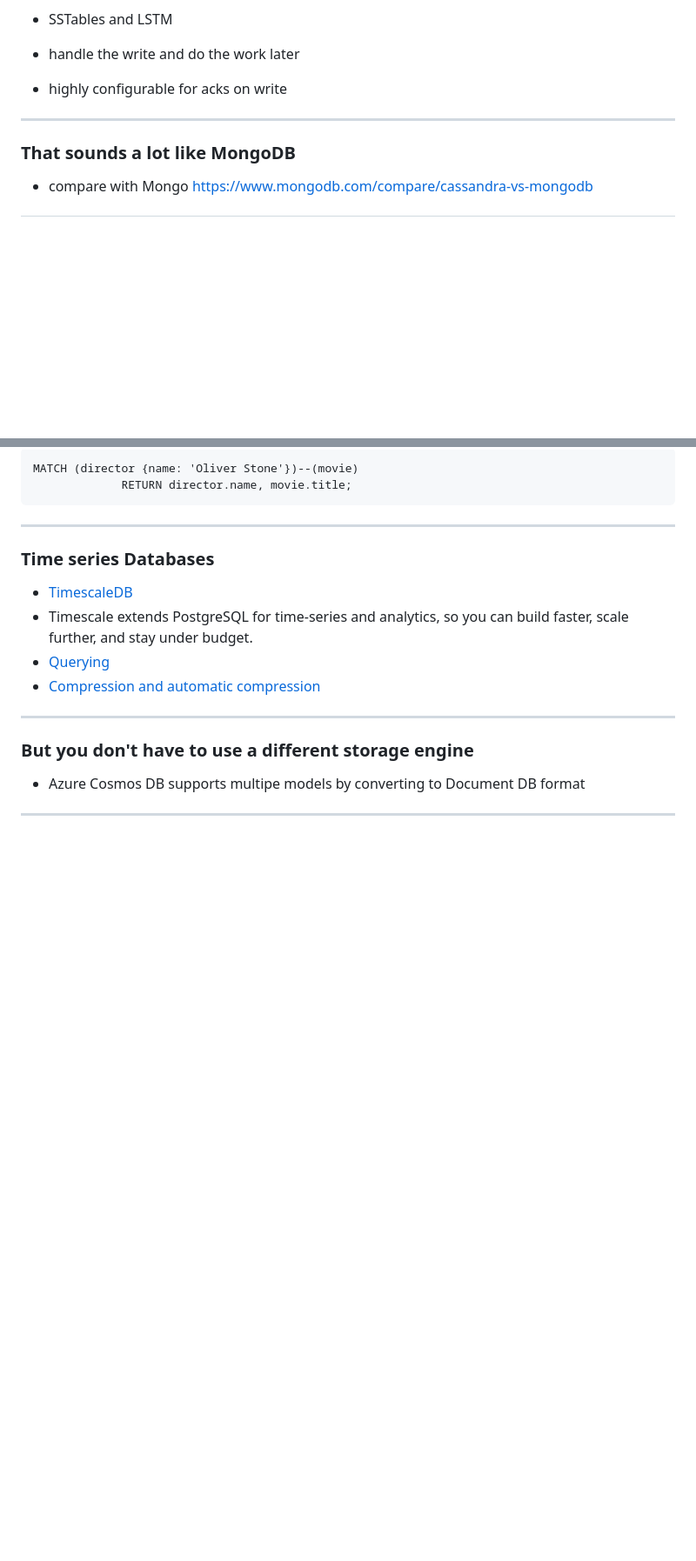
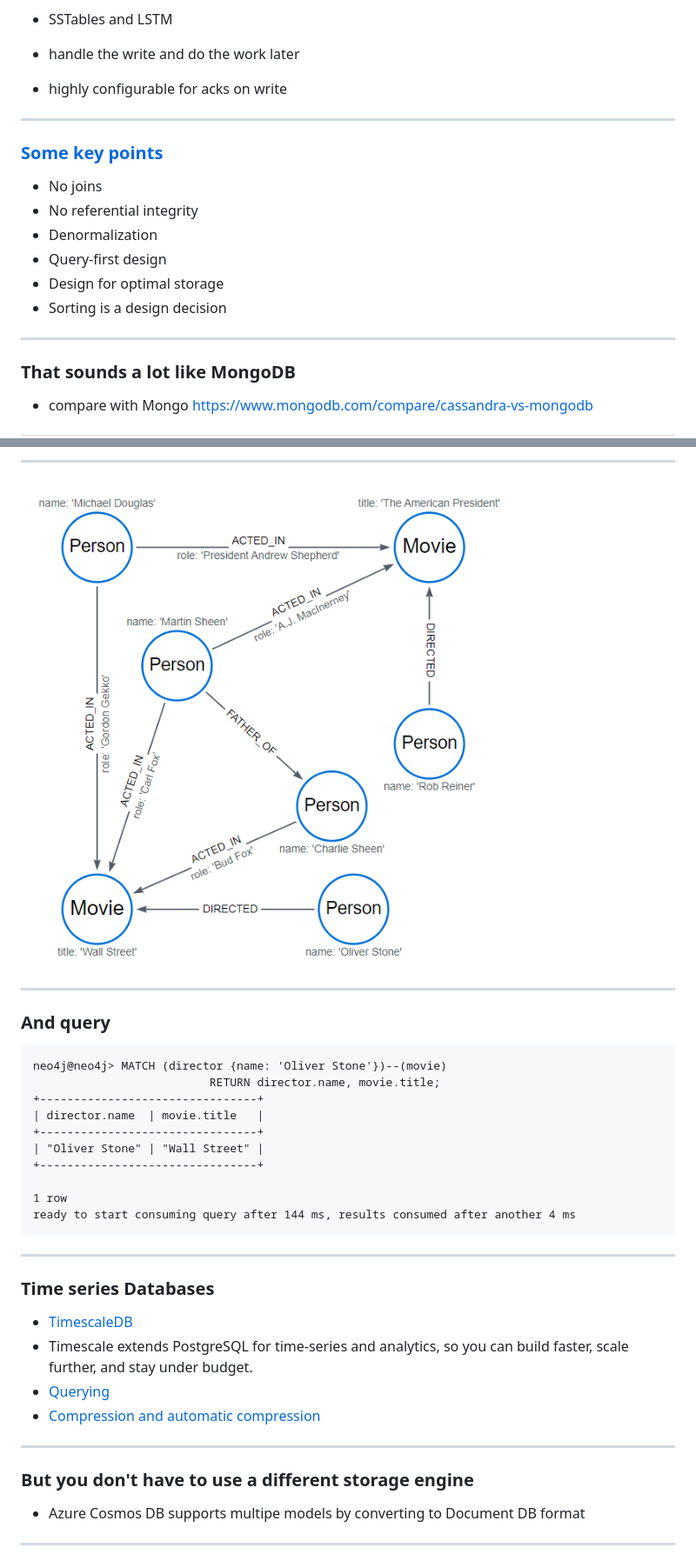
Before and after one commit to clivetong/Talks, a Markdown page: QuickDiveIntoNoSQL/README.md, 2 parts joined by grey strips. Shown: that part at 87% size. Rendered like a GitHub page; pictures changed too: QuickDiveIntoNoSQL/images/moviegraph.png (added); blank space fills up the shorter version.

````diff
--- a/QuickDiveIntoNoSQL/README.md
+++ b/QuickDiveIntoNoSQL/README.md
@@ -307,6 +314,17 @@ db.user.find({ age: { "$gt": 200 }})
 
 ---
 
+### [Some key points](https://cassandra.apache.org/doc/latest/cassandra/data_modeling/data_modeling_rdbms.html)
+
+- No joins
+- No referential integrity
+- Denormalization
+- Query-first design
+- Design for optimal storage
+- Sorting is a design decision
+
+---
+
 ### That sounds a lot like MongoDB
 
 - compare with Mongo https://www.mongodb.com/compare/cassandra-vs-mongodb
@@ -383,8 +419,24 @@ CREATE
 
-```
-MATCH (director {name: 'Oliver Stone'})--(movie)
-             RETURN director.name, movie.title;
-```
+---
+
+![](images/moviegraph.png)
+
+---
+
+### And query
+
+<pre>
+neo4j@neo4j> MATCH (director {name: 'Oliver Stone'})--(movie)
+                          RETURN director.name, movie.title;
++--------------------------------+
+| director.name  | movie.title   |
++--------------------------------+
+| "Oliver Stone" | "Wall Street" |
++--------------------------------+
+
+1 row
+ready to start consuming query after 144 ms, results consumed after another 4 ms
+</pre>
 
 ---
 
````
Also changed, not shown: other parts of QuickDiveIntoNoSQL/README.md (+30 -5 lines), QuickDiveIntoNoSQL/images/capclassification.png (added), QuickDiveIntoNoSQL/images/quorum.png (added).
